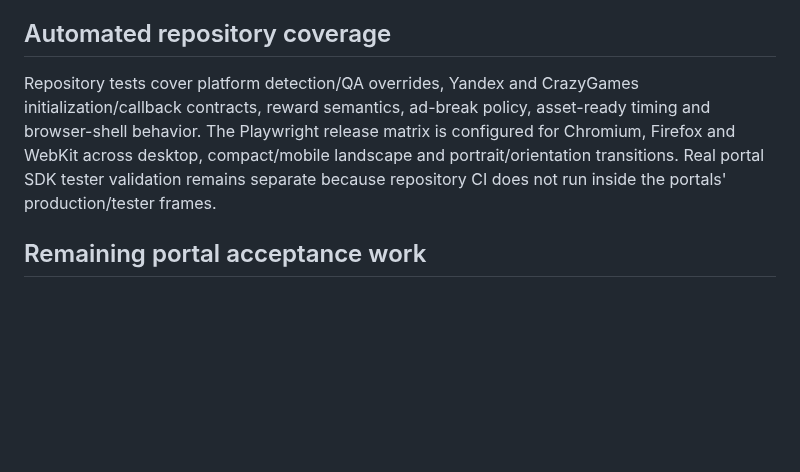
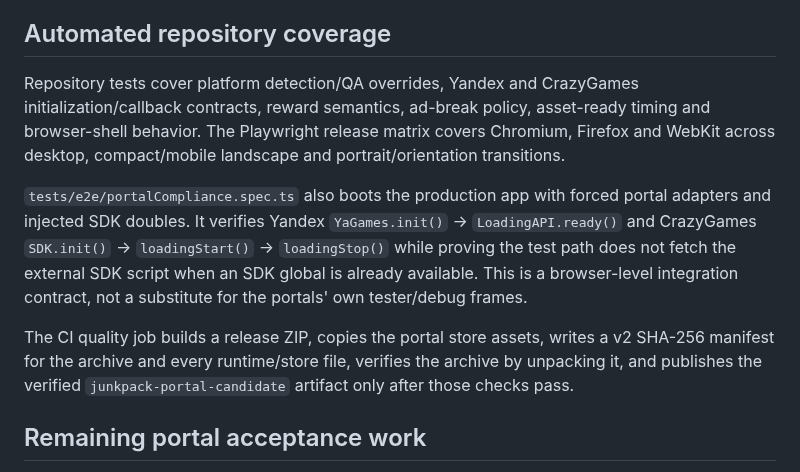
Before and after one commit to ivangemini/Game3, a Markdown page: docs/PLATFORM_INTEGRATION.md, the part around the change. GitHub-like rendering; blank space fills up the shorter version.

Commit message:
docs: document portal release harness

```diff
--- a/docs/PLATFORM_INTEGRATION.md
+++ b/docs/PLATFORM_INTEGRATION.md
@@ -86,7 +86,11 @@ Portal-side frequency controls still apply. The local policy is an additional ga
 
 ## Automated repository coverage
 
-Repository tests cover platform detection/QA overrides, Yandex and CrazyGames initialization/callback contracts, reward semantics, ad-break policy, asset-ready timing and browser-shell behavior. The Playwright release matrix is configured for Chromium, Firefox and WebKit across desktop, compact/mobile landscape and portrait/orientation transitions. Real portal SDK tester validation remains separate because repository CI does not run inside the portals' production/tester frames.
+Repository tests cover platform detection/QA overrides, Yandex and CrazyGames initialization/callback contracts, reward semantics, ad-break policy, asset-ready timing and browser-shell behavior. The Playwright release matrix covers Chromium, Firefox and WebKit across desktop, compact/mobile landscape and portrait/orientation transitions.
+
+`tests/e2e/portalCompliance.spec.ts` also boots the production app with forced portal adapters and injected SDK doubles. It verifies Yandex `YaGames.init()` → `LoadingAPI.ready()` and CrazyGames `SDK.init()` → `loadingStart()` → `loadingStop()` while proving the test path does not fetch the external SDK script when an SDK global is already available. This is a browser-level integration contract, not a substitute for the portals' own tester/debug frames.
+
+The CI quality job builds a release ZIP, copies the portal store assets, writes a v2 SHA-256 manifest for the archive and every runtime/store file, verifies the archive by unpacking it, and publishes the verified `junkpack-portal-candidate` artifact only after those checks pass.
 
 ## Remaining portal acceptance work
 
```
